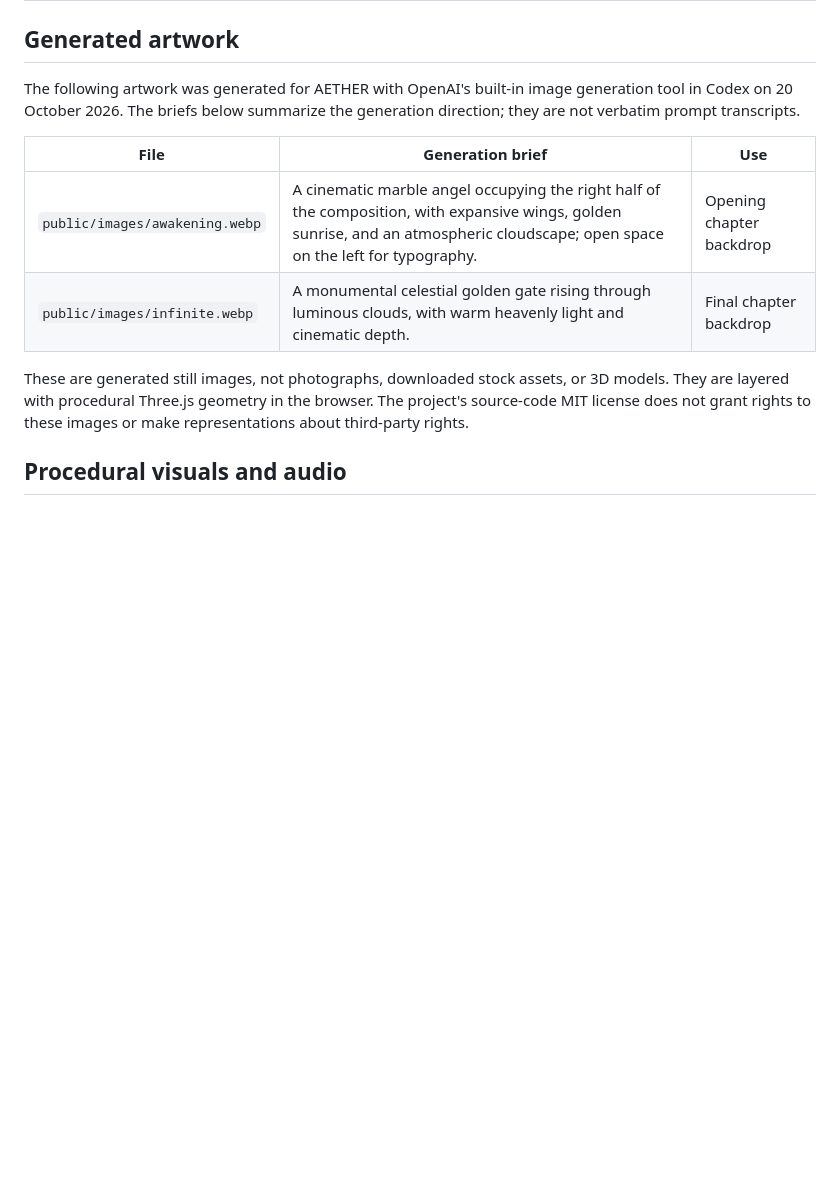
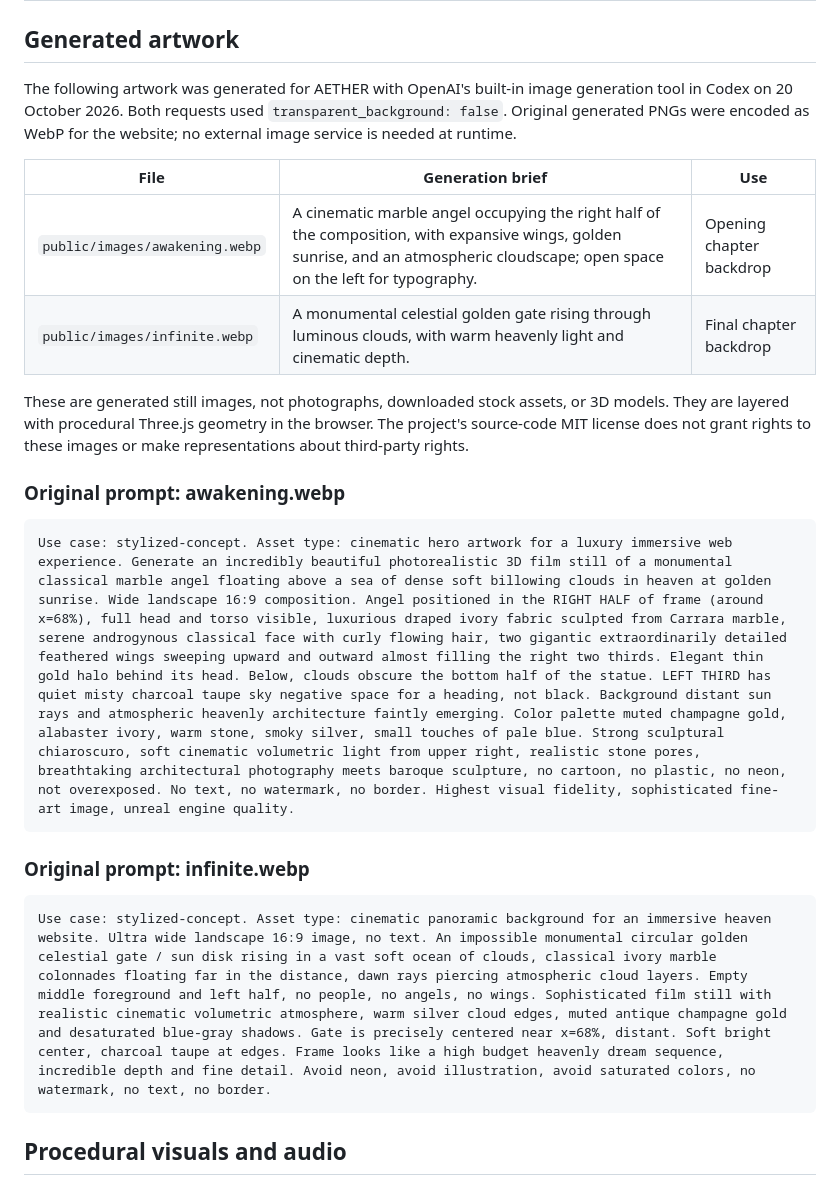
Before and after one commit to bekasyl00/aether-celestial-experience, a Markdown page: ASSETS.md, the part around the change. Rendered like a GitHub page; blank space fills up the shorter version.

````diff
--- a/ASSETS.md
+++ b/ASSETS.md
@@ -2,7 +2,7 @@
 
 ## Generated artwork
 
-The following artwork was generated for AETHER with OpenAI's built-in image generation tool in Codex on 20 October 2026. The briefs below summarize the generation direction; they are not verbatim prompt transcripts.
+The following artwork was generated for AETHER with OpenAI's built-in image generation tool in Codex on 20 October 2026. Both requests used `transparent_background: false`. Original generated PNGs were encoded as WebP for the website; no external image service is needed at runtime.
 
 | File | Generation brief | Use |
 | --- | --- | --- |
@@ -10,6 +10,18 @@ The following artwork was generated for AETHER with OpenAI's built-in image gene
 | `public/images/infinite.webp` | A monumental celestial golden gate rising through luminous clouds, with warm heavenly light and cinematic depth. | Final chapter backdrop |
 
 These are generated still images, not photographs, downloaded stock assets, or 3D models. They are layered with procedural Three.js geometry in the browser. The project's source-code MIT license does not grant rights to these images or make representations about third-party rights.
+
+### Original prompt: awakening.webp
+
+```text
+Use case: stylized-concept. Asset type: cinematic hero artwork for a luxury immersive web experience. Generate an incredibly beautiful photorealistic 3D film still of a monumental classical marble angel floating above a sea of dense soft billowing clouds in heaven at golden sunrise. Wide landscape 16:9 composition. Angel positioned in the RIGHT HALF of frame (around x=68%), full head and torso visible, luxurious draped ivory fabric sculpted from Carrara marble, serene androgynous classical face with curly flowing hair, two gigantic extraordinarily detailed feathered wings sweeping upward and outward almost filling the right two thirds. Elegant thin gold halo behind its head. Below, clouds obscure the bottom half of the statue. LEFT THIRD has quiet misty charcoal taupe sky negative space for a heading, not black. Background distant sun rays and atmospheric heavenly architecture faintly emerging. Color palette muted champagne gold, alabaster ivory, warm stone, smoky silver, small touches of pale blue. Strong sculptural chiaroscuro, soft cinematic volumetric light from upper right, realistic stone pores, breathtaking architectural photography meets baroque sculpture, no cartoon, no plastic, no neon, not overexposed. No text, no watermark, no border. Highest visual fidelity, sophisticated fine-art image, unreal engine quality.
+```
+
+### Original prompt: infinite.webp
+
+```text
+Use case: stylized-concept. Asset type: cinematic panoramic background for an immersive heaven website. Ultra wide landscape 16:9 image, no text. An impossible monumental circular golden celestial gate / sun disk rising in a vast soft ocean of clouds, classical ivory marble colonnades floating far in the distance, dawn rays piercing atmospheric cloud layers. Empty middle foreground and left half, no people, no angels, no wings. Sophisticated film still with realistic cinematic volumetric atmosphere, warm silver cloud edges, muted antique champagne gold and desaturated blue-gray shadows. Gate is precisely centered near x=68%, distant. Soft bright center, charcoal taupe at edges. Frame looks like a high budget heavenly dream sequence, incredible depth and fine detail. Avoid neon, avoid illustration, avoid saturated colors, no watermark, no text, no border.
+```
 
 ## Procedural visuals and audio
 
````
Also changed, not shown: README.md (+3 -1 lines).
